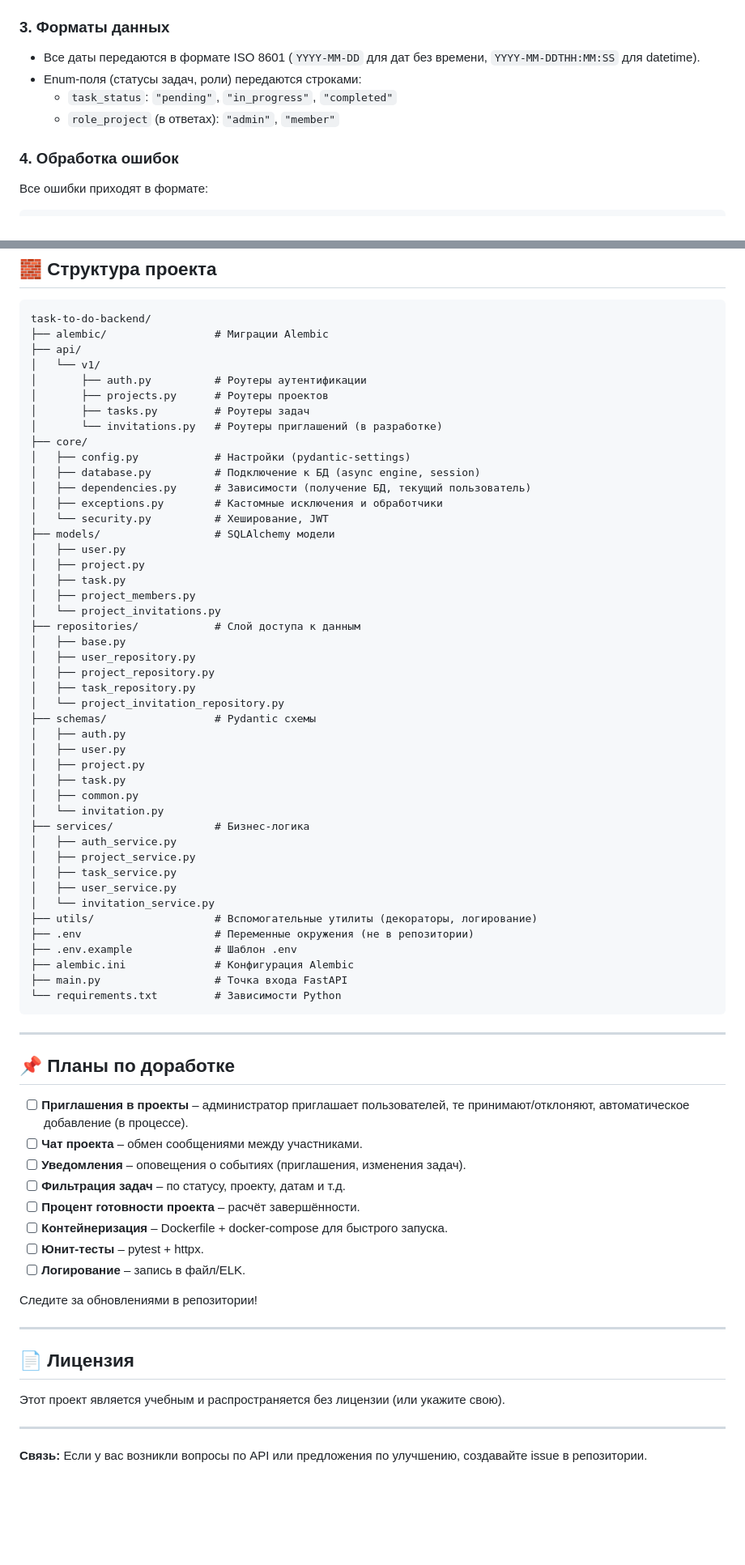
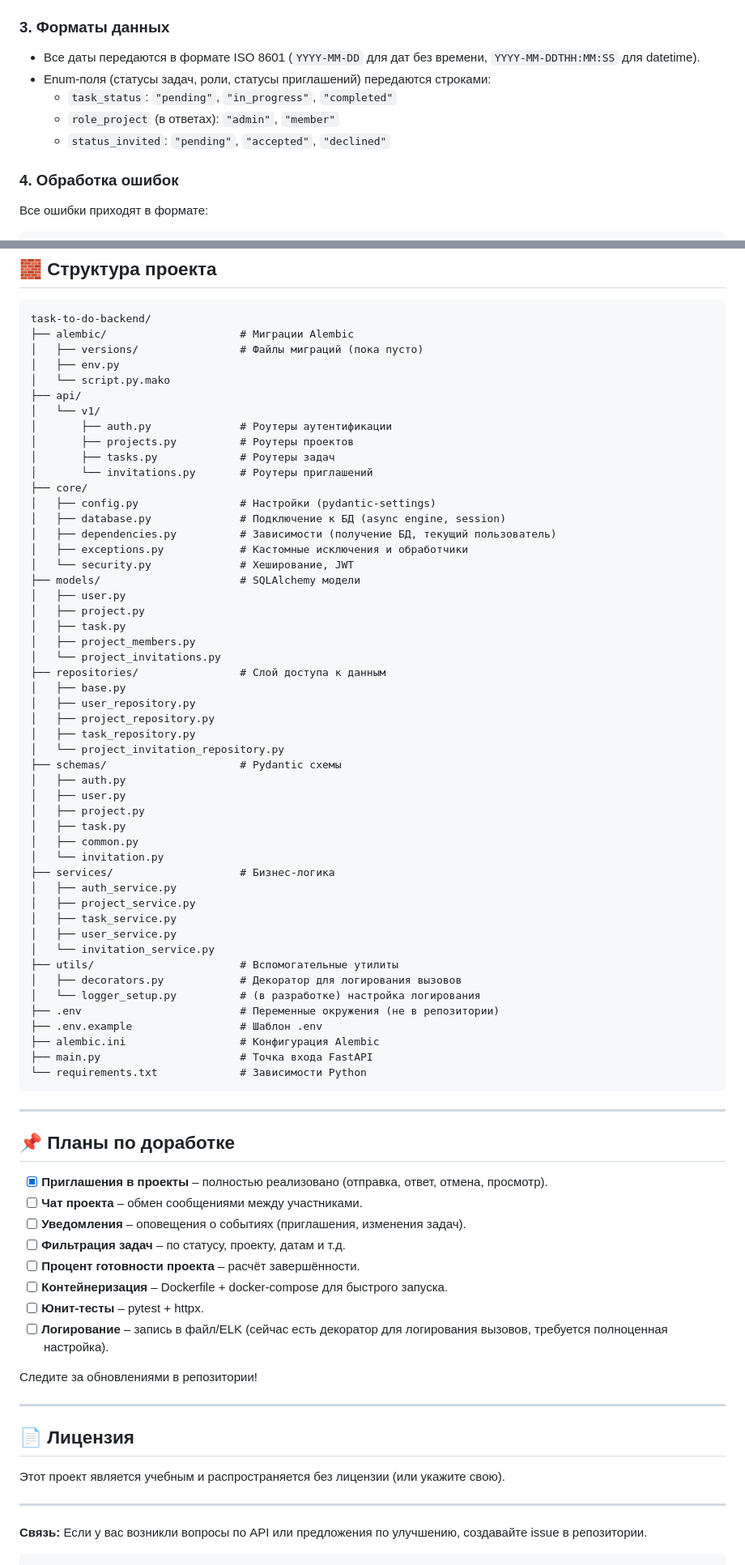
Before and after one commit to SaDDadd/Clarity, a Markdown page: README.md, 2 parts joined by grey strips. Shown at 81% size. Drawn GitHub-style; blank space fills up the shorter version.

````diff
--- a/README.md
+++ b/README.md
@@ -356,9 +400,10 @@ Authorization: Bearer <access_token>
 
 ### 3. Форматы данных
 - Все даты передаются в формате ISO 8601 (`YYYY-MM-DD` для дат без времени, `YYYY-MM-DDTHH:MM:SS` для datetime).
-- Enum-поля (статусы задач, роли) передаются строками:
+- Enum-поля (статусы задач, роли, статусы приглашений) передаются строками:
   - `task_status`: `"pending"`, `"in_progress"`, `"completed"`
   - `role_project` (в ответах): `"admin"`, `"member"`
+  - `status_invited`: `"pending"`, `"accepted"`, `"declined"`
 
 ### 4. Обработка ошибок
 Все ошибки приходят в формате:
@@ -409,64 +454,69 @@ const getProjects = async () => {
 
 ```
 task-to-do-backend/
-├── alembic/                 # Миграции Alembic
+├── alembic/                     # Миграции Alembic
+│   ├── versions/                # Файлы миграций (пока пусто)
+│   ├── env.py
+│   └── script.py.mako
 ├── api/
 │   └── v1/
-│       ├── auth.py          # Роутеры аутентификации
-│       ├── projects.py      # Роутеры проектов
-│       ├── tasks.py         # Роутеры задач
-│       └── invitations.py   # Роутеры приглашений (в разработке)
+│       ├── auth.py              # Роутеры аутентификации
+│       ├── projects.py          # Роутеры проектов
+│       ├── tasks.py             # Роутеры задач
+│       └── invitations.py       # Роутеры приглашений
 ├── core/
-│   ├── config.py            # Настройки (pydantic-settings)
-│   ├── database.py          # Подключение к БД (async engine, session)
-│   ├── dependencies.py      # Зависимости (получение БД, текущий пользователь)
-│   ├── exceptions.py        # Кастомные исключения и обработчики
-│   └── security.py          # Хеширование, JWT
-├── models/                  # SQLAlchemy модели
+│   ├── config.py                # Настройки (pydantic-settings)
+│   ├── database.py              # Подключение к БД (async engine, session)
+│   ├── dependencies.py          # Зависимости (получение БД, текущий пользователь)
+│   ├── exceptions.py            # Кастомные исключения и обработчики
+│   └── security.py              # Хеширование, JWT
+├── models/                      # SQLAlchemy модели
 │   ├── user.py
 │   ├── project.py
 │   ├── task.py
 │   ├── project_members.py
 │   └── project_invitations.py
-├── repositories/            # Слой доступа к данным
+├── repositories/                # Слой доступа к данным
 │   ├── base.py
 │   ├── user_repository.py
 │   ├── project_repository.py
 │   ├── task_repository.py
 │   └── project_invitation_repository.py
-├── schemas/                 # Pydantic схемы
+├── schemas/                     # Pydantic схемы
 │   ├── auth.py
 │   ├── user.py
 │   ├── project.py
 │   ├── task.py
 │   ├── common.py
 │   └── invitation.py
-├── services/                # Бизнес-логика
+├── services/                    # Бизнес-логика
 │   ├── auth_service.py
 │   ├── project_service.py
 │   ├── task_service.py
 │   ├── user_service.py
 │   └── invitation_service.py
-├── utils/                   # Вспомогательные утилиты (декораторы, логирование)
-├── .env                     # Переменные окружения (не в репозитории)
-├── .env.example             # Шаблон .env
-├── alembic.ini              # Конфигурация Alembic
-├── main.py                  # Точка входа FastAPI
-└── requirements.txt         # Зависимости Python
+├── utils/                       # Вспомогательные утилиты
+│   ├── decorators.py            # Декоратор для логирования вызовов
+│   └── logger_setup.py          # (в разработке) настройка логирования
+├── .env                         # Переменные окружения (не в репозитории)
+├── .env.example                 # Шаблон .env
+├── alembic.ini                  # Конфигурация Alembic
+├── main.py                      # Точка входа FastAPI
+└── requirements.txt             # Зависимости Python
 ```
 
 ---
 
 ## 📌 Планы по доработке
 
-- [ ] **Приглашения в проекты** – администратор приглашает пользователей, те принимают/отклоняют, автоматическое добавление (в процессе).
+- [x] **Приглашения в проекты** – полностью реализовано (отправка, ответ, отмена, просмотр).
 - [ ] **Чат проекта** – обмен сообщениями между участниками.
 - [ ] **Уведомления** – оповещения о событиях (приглашения, изменения задач).
 - [ ] **Фильтрация задач** – по статусу, проекту, датам и т.д.
 - [ ] **Процент готовности проекта** – расчёт завершённости.
 - [ ] **Контейнеризация** – Dockerfile + docker-compose для быстрого запуска.
 - [ ] **Юнит-тесты** – pytest + httpx.
-- [ ] **Логирование** – запись в файл/ELK.
+- [ ] **Логирование** – запись в файл/ELK (сейчас есть декоратор для логирования вызовов, требуется полноценная настройка).
 
 Следите за обновлениями в репозитории!
 
@@ -479,3 +529,4 @@ task-to-do-backend/
 ---
 
 **Связь:** Если у вас возникли вопросы по API или предложения по улучшению, создавайте issue в репозитории.
+```
````
Also changed, not shown: other parts of README.md (+56 -12 lines).
